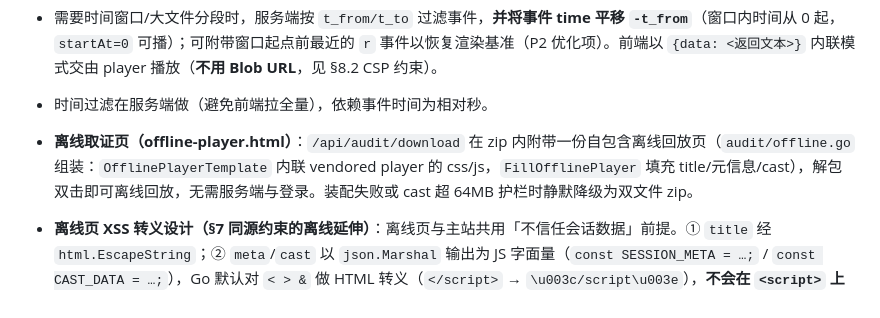
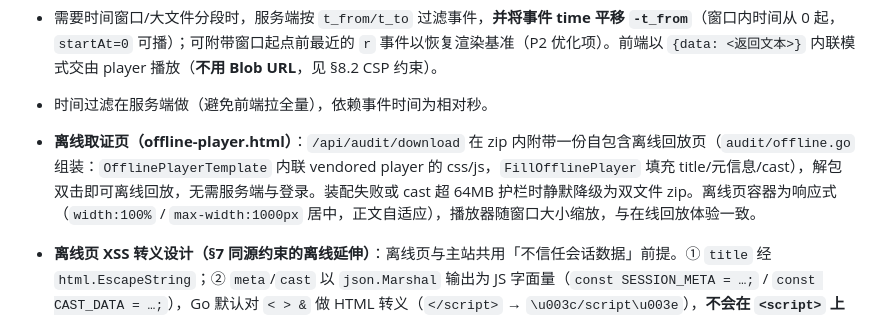
Before and after one commit to linwoodf33/webopencode, a Markdown page: DESIGN_AUDIT.md, the part around the change. Rendered like a GitHub page.

```diff
--- a/DESIGN_AUDIT.md
+++ b/DESIGN_AUDIT.md
@@ -369,7 +369,7 @@ loadCast(session) → GET /api/audit/cast?session=… 返回 asciicast NDJSON
 - `/api/audit/cast` 默认**原样返回 asciicast NDJSON**（`Content-Type: application/x-asciicast`），同源 URL 可直接交给 asciinema-player 加载，无需前端二次解析。
 - 需要时间窗口/大文件分段时，服务端按 `t_from/t_to` 过滤事件，**并将事件 time 平移 `-t_from`**（窗口内时间从 0 起，`startAt=0` 可播）；可附带窗口起点前最近的 `r` 事件以恢复渲染基准（P2 优化项）。前端以 `{data: <返回文本>}` 内联模式交由 player 播放（**不用 Blob URL**，见 §8.2 CSP 约束）。
 - 时间过滤在服务端做（避免前端拉全量），依赖事件时间为相对秒。
-- **离线取证页（offline-player.html）**：`/api/audit/download` 在 zip 内附带一份自包含离线回放页（`audit/offline.go` 组装：`OfflinePlayerTemplate` 内联 vendored player 的 css/js，`FillOfflinePlayer` 填充 title/元信息/cast），解包双击即可离线回放，无需服务端与登录。装配失败或 cast 超 64MB 护栏时静默降级为双文件 zip。
+- **离线取证页（offline-player.html）**：`/api/audit/download` 在 zip 内附带一份自包含离线回放页（`audit/offline.go` 组装：`OfflinePlayerTemplate` 内联 vendored player 的 css/js，`FillOfflinePlayer` 填充 title/元信息/cast），解包双击即可离线回放，无需服务端与登录。装配失败或 cast 超 64MB 护栏时静默降级为双文件 zip。离线页容器为响应式（`width:100%` / `max-width:1000px` 居中，正文自适应），播放器随窗口大小缩放，与在线回放体验一致。
 - **离线页 XSS 转义设计（§7 同源约束的离线延伸）**：离线页与主站共用「不信任会话数据」前提。① `title` 经 `html.EscapeString`；② `meta`/`cast` 以 `json.Marshal` 输出为 JS 字面量（`const SESSION_META = …;` / `const CAST_DATA = …;`），Go 默认对 `< > &` 做 HTML 转义（`</script>` → `\u003c/script\u003e`），**不会在 `<script>` 上下文内闭合标签**；③ 元信息条渲染一律用 `textContent`（禁 `innerHTML`），杜绝 DOM 注入。占位符 `__WS_*__` 一次性全量替换，最终产物不含残留 token。
 
 ---
```
Also changed, not shown: README.md (+1 -0 lines), USER_GUIDE.md (+1 -1 lines).
